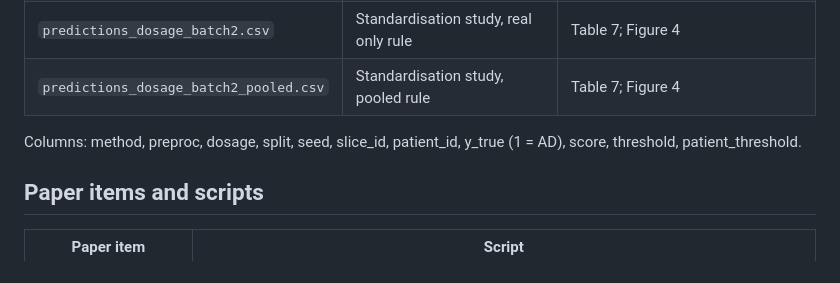
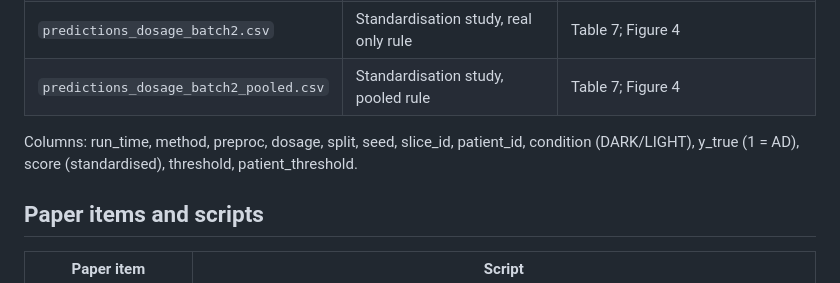
Before and after one commit to Memoona-Codes/eyeclip-ad-oct, a Markdown page: README.md, the part around the change. GitHub-like rendering.

```diff
--- a/README.md
+++ b/README.md
@@ -19,8 +19,7 @@ Code, patient disjoint split definitions and prediction files for the manuscript
 | `predictions_dosage_batch2.csv` | Standardisation study, real only rule | Table 7; Figure 4 |
 | `predictions_dosage_batch2_pooled.csv` | Standardisation study, pooled rule | Table 7; Figure 4 |
 
-Columns: method, preproc, dosage, split, seed, slice_id, patient_id, y_true (1 = AD), score, threshold, patient_threshold.
-
+Columns: run_time, method, preproc, dosage, split, seed, slice_id, patient_id, condition (DARK/LIGHT), y_true (1 = AD), score (standardised), threshold, patient_threshold.
 ## Paper items and scripts
 | Paper item | Script |
 |---|---|
```
